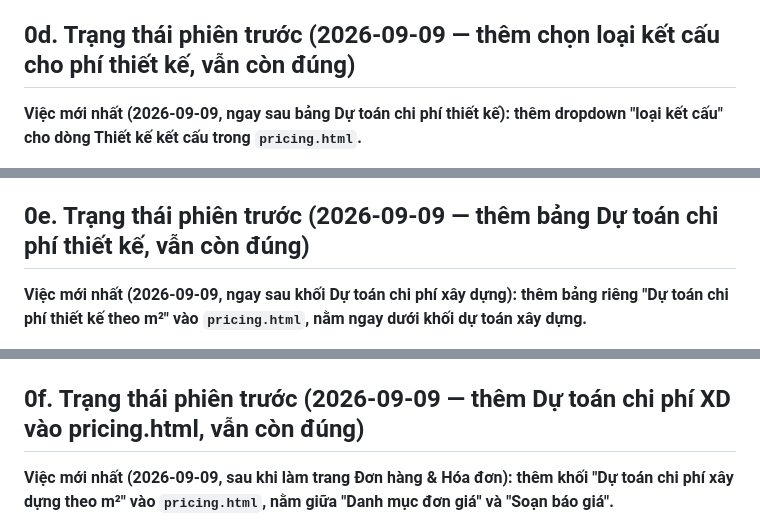
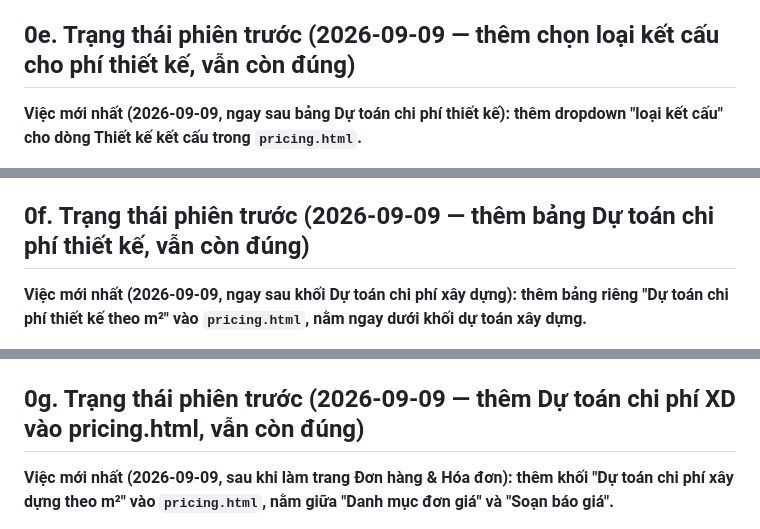
Before and after one commit to pqhieu3820-dotcom/Hiconique-web-noibo, a Markdown page: GHI_CHU_DU_AN.md, 3 parts joined by grey strips. GitHub-like rendering.

```diff
--- a/GHI_CHU_DU_AN.md
+++ b/GHI_CHU_DU_AN.md
@@ -87,7 +100,7 @@ tắc làm việc của dự án **HICONIQUE Internal Hub**.
 - Đã test trên Chrome preview: tick/bỏ tick đổi đúng cả 2 đơn giá + thành tiền tương ứng, không
   lỗi console.
 
-## 0d. Trạng thái phiên trước (2026-09-09 — thêm chọn loại kết cấu cho phí thiết kế, vẫn còn đúng)
+## 0e. Trạng thái phiên trước (2026-09-09 — thêm chọn loại kết cấu cho phí thiết kế, vẫn còn đúng)
 
 **Việc mới nhất (2026-09-09, ngay sau bảng Dự toán chi phí thiết kế): thêm dropdown "loại kết cấu" cho dòng Thiết kế kết cấu trong `pricing.html`.**
 - Lúc đầu hiểu nhầm yêu cầu "bổ sung thêm đơn giá kết cấu" là thêm 1 dòng chi phí THI CÔNG kết
@@ -105,7 +118,7 @@ tắc làm việc của dự án **HICONIQUE Internal Hub**.
 - Đã test trên Chrome preview: đổi loại kết cấu tự nhảy đúng đơn giá + thành tiền, không lỗi
   console. Vẫn client-side only.
 
-## 0e. Trạng thái phiên trước (2026-09-09 — thêm bảng Dự toán chi phí thiết kế, vẫn còn đúng)
+## 0f. Trạng thái phiên trước (2026-09-09 — thêm bảng Dự toán chi phí thiết kế, vẫn còn đúng)
 
 **Việc mới nhất (2026-09-09, ngay sau khối Dự toán chi phí xây dựng): thêm bảng riêng "Dự toán chi phí thiết kế theo m²" vào `pricing.html`, nằm ngay dưới khối dự toán xây dựng.**
 - Yêu cầu người dùng: tách riêng 1 bảng tính chi phí cho các đầu mục **thiết kế** (kết cấu, nội
@@ -139,7 +152,7 @@ tắc làm việc của dự án **HICONIQUE Internal Hub**.
   với đúng số tiền vào bảng báo giá, không lỗi console. Vẫn client-side only, không cần sửa
   `gsheets-api-v2.js`/`task-data.js`.
 
-## 0f. Trạng thái phiên trước (2026-09-09 — thêm Dự toán chi phí XD vào pricing.html, vẫn còn đúng)
+## 0g. Trạng thái phiên trước (2026-09-09 — thêm Dự toán chi phí XD vào pricing.html, vẫn còn đúng)
 
 **Việc mới nhất (2026-09-09, sau khi làm trang Đơn hàng & Hóa đơn): thêm khối "Dự toán chi phí xây dựng theo m²" vào `pricing.html`, nằm giữa "Danh mục đơn giá" và "Soạn báo giá".**
 - Bối cảnh: người dùng gửi ảnh chụp 1 livestream TikTok bán hàng xây dựng (không liên quan
```
Also changed, not shown: other parts of GHI_CHU_DU_AN.md (+25 -12 lines).
